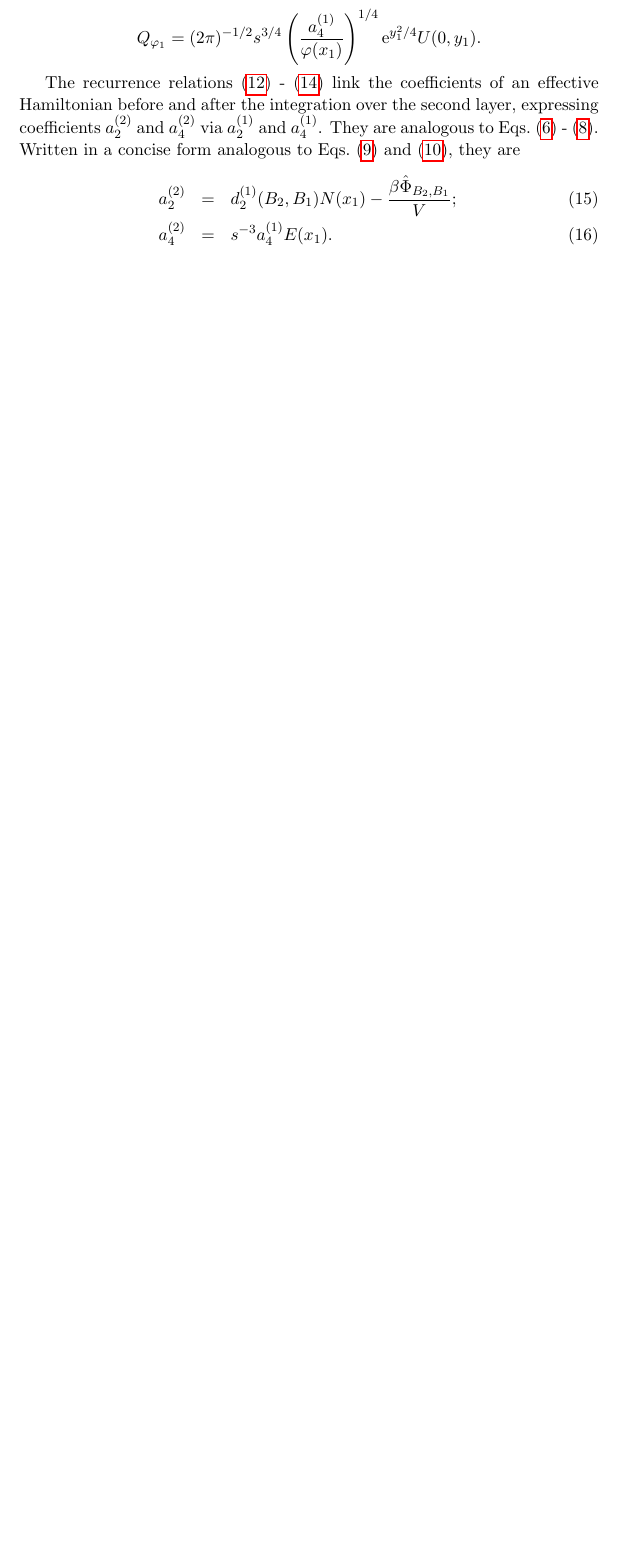
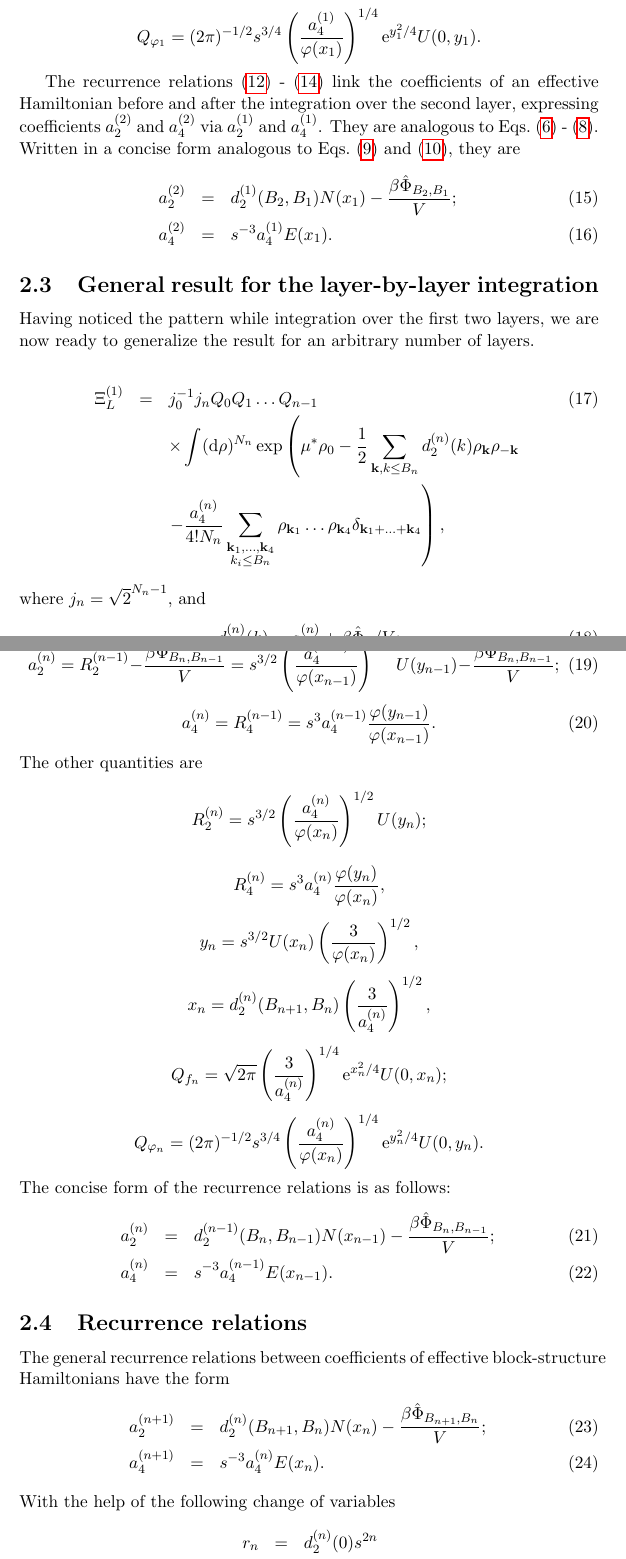
Before and after one commit to romanik-icmp/gpf-integration, a LaTeX document (document-main-gpf-integration.tex, which reads grand_partition_function.tex): part of page 7 of 8 before the commit and two parts of pages 7 and 8 of 10 after it, the two joined at a grey line, cut so that both start at the same text, the shorter picture padded with empty space. Compiled offline with pdfLaTeX.

Commit message:
fixed point solution for recurrence relations

```diff
--- a/grand_partition_function.tex
+++ b/grand_partition_function.tex
@@ -316,3 +316,78 @@ The recurrence relations~\eqref{RR_2_1_d}~-~\eqref{RR_2_1_a4} link the coefficie
 	\\
 	a_4^{(2)} & = & s^{-3} a_4^{(1)} E(x_1).
 \end{eqnarray}
+
+\subsection{General result for the layer-by-layer integration}
+Having noticed the pattern while integration over the first two layers, we are now ready to generalize the result for an arbitrary number of layers.
+
+\begin{eqnarray}
+	\Xi_L^{(1)} & = & j_0^{-1}j_n Q_0 Q_1 \dotsc Q_{n-1}
+	\\
+	&& \times
+	\int ({\rm d} \rho)^{N_n} \exp
+	\left(
+	\mu^*\rho_0 - \frac{1}{2} \sum_{\vb k, k \leq B_n} d_2^{(n)}(k) \rho_{\vb k} \rho_{-\vb k}
+	\right.
+	\nonumber \\
+	&&
+	\left.
+	- \frac{a_4^{(n)}}{4!N_n} \sum_{\substack{\vb k_1, \dotsc, \vb k_4 \\ k_i \leq B_n}}
+	\rho_{\vb k_1} \dotsc \rho_{\vb k_4} \delta_{\vb{k}_1 + \dotsc + \vb{k}_4}
+	\right)
+	\nonumber ,
+\end{eqnarray}
+where $j_n = \sqrt{2}^{N_n - 1},$ and
+\begin{equation}
+	\label{RR_n_d}
+	d_2^{(n)}(k) = a_2^{(n)} + \beta\hat{\Phi}_{\vb k} / V;
+\end{equation}
+\begin{equation}
+	\label{RR_n_a2}
+	a_2^{(n)} = R_2^{(n-1)} - \frac{\beta\hat{\Phi}_{B_n, B_{n-1}}}{V} = s^{3/2} \left(\frac{a_4^{(n-1)}}{\varphi(x_{n-1})}\right)^{1/2} U(y_{n-1})
+	- \frac{\beta\hat{\Phi}_{B_n, B_{n-1}}}{V};
+\end{equation}
+\begin{equation}
+	\label{RR_n_a4}
+	a_4^{(n)} = R_4^{(n-1)} = s^3 a_4^{(n-1)} \frac{\varphi(y_{n-1})}{\varphi(x_{n-1})}.
+\end{equation}
+The other quantities are
+\begin{equation*}
+	R_2^{(n)} = s^{3/2} \left(\frac{a_4^{(n)}}{\varphi(x_n)}\right)^{1/2} U(y_n);
+\end{equation*}
+\begin{equation*}
+	R_4^{(n)} = s^3 a_4^{(n)} \frac{\varphi(y_n)}{\varphi(x_n)},
+\end{equation*}
+\begin{equation*}
+	y_n = s^{3/2} U(x_n) \left(\frac{3}{\varphi(x_n)}\right)^{1/2},
+\end{equation*}
+\begin{equation*}
+	x_n = d_2^{(n)}(B_{n+1}, B_n) \left(\frac{3}{a_4^{(n)}}\right)^{1/2},
+\end{equation*}
+
+\begin{equation*}
+	Q_{f_n} = \sqrt{2\pi}\left(\frac{3}{a_4^{(n)}}\right)^{1/4} {\rm e}^{x_n^2/4} U(0,x_n);
+\end{equation*}
+\begin{equation*}
+	Q_{\varphi_n} = (2\pi)^{-1/2} s^{3/4} \left(\frac{a_4^{(n)}}{\varphi(x_n)}\right)^{1/4} {\rm e}^{y_n^2/4} U(0,y_n).
+\end{equation*}
+The concise form of the recurrence relations is as follows:
+\begin{eqnarray}
+	a_2^{(n)} & = & d_2^{(n-1)}(B_n, B_{n-1}) N(x_{n-1}) - \frac{\beta\hat{\Phi}_{B_n, B_{n-1}}}{V};
+	\\
+	a_4^{(n)} & = & s^{-3} a_4^{(n-1)} E(x_{n-1}).
+\end{eqnarray}
+
+\subsection{Recurrence relations}
+The general recurrence relations between coefficients of effective block-structure Hamiltonians have the form
+\begin{eqnarray}
+	a_2^{(n+1)} & = & d_2^{(n)}(B_{n+1}, B_n) N(x_n) - \frac{\beta\hat{\Phi}_{B_{n+1}, B_n}}{V};
+	\\
+	a_4^{(n+1)} & = & s^{-3} a_4^{(n)} E(x_{n}).
+\end{eqnarray}
+With the help of the following change of variables
+\begin{eqnarray*}
+	r_n & = & d_2^{(n)}(0)s^{2n}
+	\nonumber \\
+	u_n & = & a_4^{(n)}s^{4n}
+	\nonumber
+\end{eqnarray*}
```
Also changed, not shown: grand_partition_function.tex (41 more changed lines).
